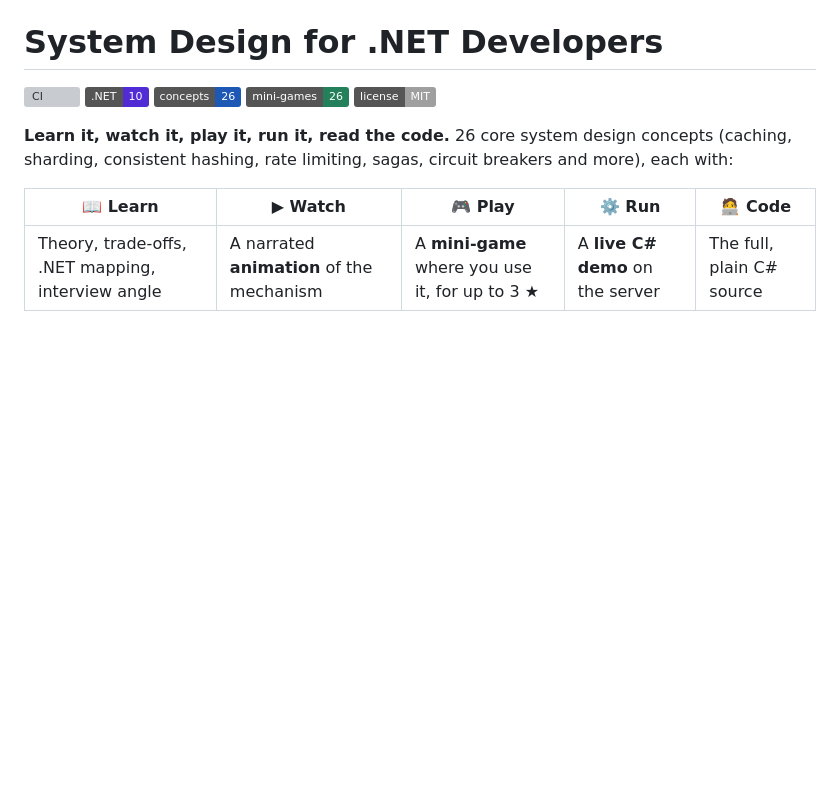
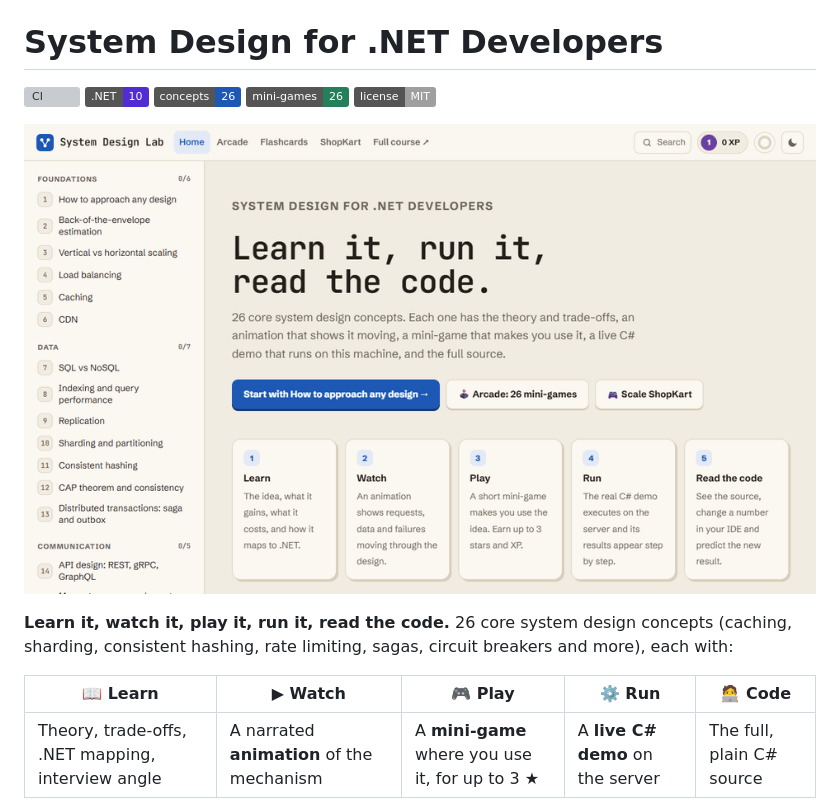
Before and after one commit to khujrat17/system-design-dotnet, a Markdown page: README.md, the part around the change. Drawn GitHub-style; pictures changed too: docs/images/demo.gif (added); badges without logos; blank space fills up the shorter version; grey boxes are pictures that could not be loaded.

Commit message:
README: add an animated demo of a lesson and a mini-game

```diff
--- a/README.md
+++ b/README.md
@@ -5,6 +5,8 @@
 ![Concepts](https://img.shields.io/badge/concepts-26-1D58B5)
 ![Mini-games](https://img.shields.io/badge/mini--games-26-23805A)
 [![License: MIT](https://img.shields.io/badge/license-MIT-lightgrey)](LICENSE)
+
+![System Design Lab: a step-by-step caching lesson, then the Cache Keeper mini-game](docs/images/demo.gif)
 
 **Learn it, watch it, play it, run it, read the code.** 26 core system design concepts (caching, sharding, consistent hashing, rate limiting, sagas, circuit breakers and more), each with:
 
```
